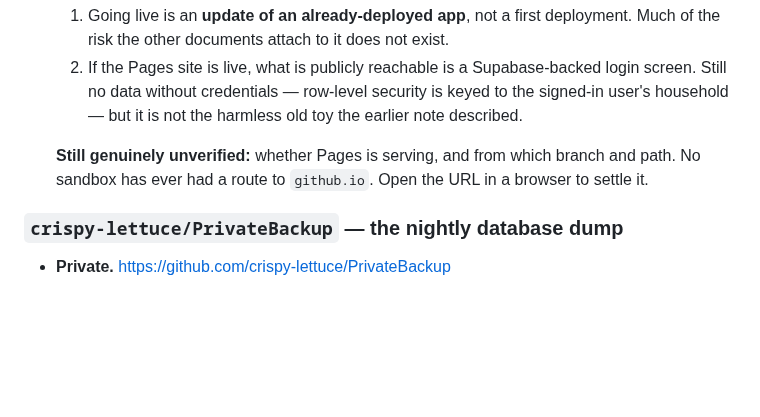
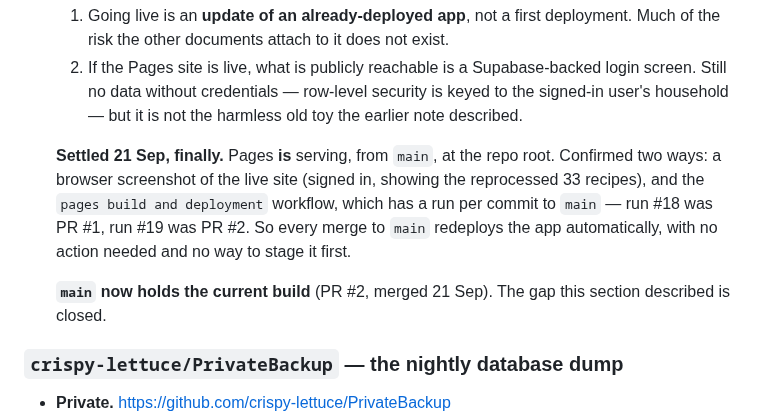
Before and after one commit to crispy-lettuce/RecipeFlowKeeper, a Markdown page: docs/INFRASTRUCTURE.md, the part around the change. GitHub-like rendering; blank space fills up the shorter version.

```diff
--- a/docs/INFRASTRUCTURE.md
+++ b/docs/INFRASTRUCTURE.md
@@ -72,8 +72,14 @@ project's own rule, restated in §4) or a plain identifier that grants nothing o
      Still no data without credentials — row-level security is keyed to the signed-in user's
      household — but it is not the harmless old toy the earlier note described.
 
-  **Still genuinely unverified:** whether Pages is serving, and from which branch and path. No
-  sandbox has ever had a route to `github.io`. Open the URL in a browser to settle it.
+  **Settled 21 Sep, finally.** Pages **is** serving, from `main`, at the repo root. Confirmed two
+  ways: a browser screenshot of the live site (signed in, showing the reprocessed 33 recipes), and
+  the `pages build and deployment` workflow, which has a run per commit to `main` — run #18 was
+  PR #1, run #19 was PR #2. So every merge to `main` redeploys the app automatically, with no
+  action needed and no way to stage it first.
+
+  **`main` now holds the current build** (PR #2, merged 21 Sep). The gap this section described
+  is closed.
 
 ### `crispy-lettuce/PrivateBackup` — the nightly database dump
 
```
Also changed, not shown: docs/HANDOVER.md (+1 -1 lines), docs/NEXT-SESSION.md (+12 -6 lines).
